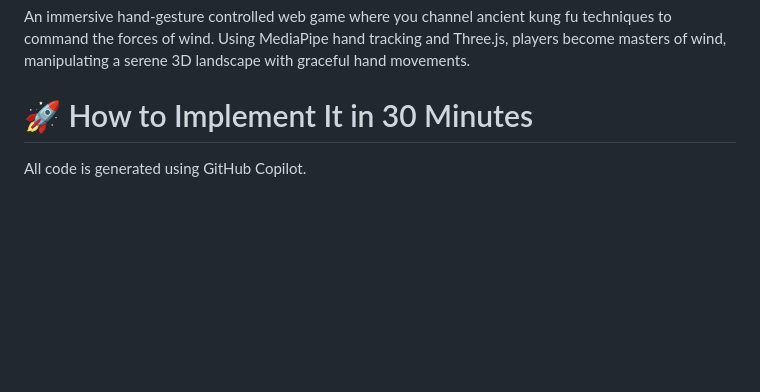
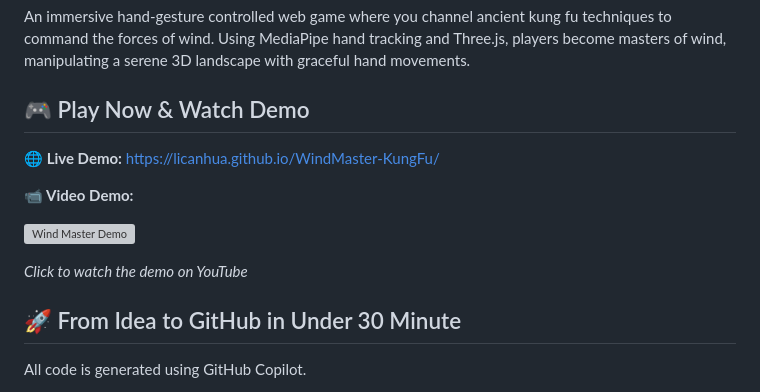
Before and after one commit to licanhua/WindMaster-KungFu, a Markdown page: README.md, the part around the change. GitHub-like rendering; blank space fills up the shorter version; grey boxes are pictures that could not be loaded.

Commit message:
Add demo link and YouTube video embed

```diff
--- a/README.md
+++ b/README.md
@@ -2,7 +2,17 @@
 
 An immersive hand-gesture controlled web game where you channel ancient kung fu techniques to command the forces of wind. Using MediaPipe hand tracking and Three.js, players become masters of wind, manipulating a serene 3D landscape with graceful hand movements.
 
-# 🚀 How to Implement It in 30 Minutes
+## 🎮 Play Now & Watch Demo
+
+**🌐 Live Demo:** https://licanhua.github.io/WindMaster-KungFu/
+
+**📹 Video Demo:**
+
+[![Wind Master Demo](https://img.youtube.com/vi/oAExqDb5hA4/maxresdefault.jpg)](https://youtube.com/shorts/oAExqDb5hA4?feature=share)
+
+*Click to watch the demo on YouTube*
+
+## 🚀 From Idea to GitHub in Under 30 Minute
 All code is generated using GitHub Copilot.
 - Draft the Idea: Write your initial concept in Claude Desktop and let it generate the requirements. Consolidate everything into [Prompt.txt](./Prompt.txt).
 - Trigger Copilot: Open Prompt.txt in GitHub Copilot and simply type: Implement it.
```
